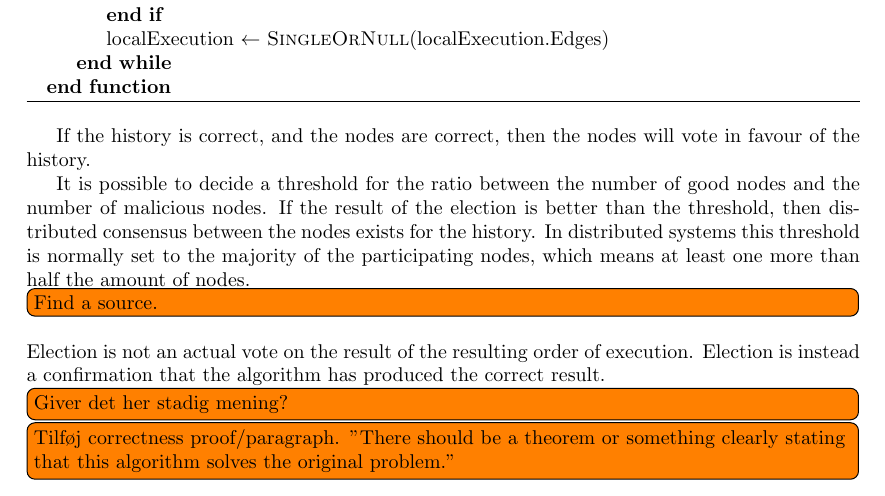
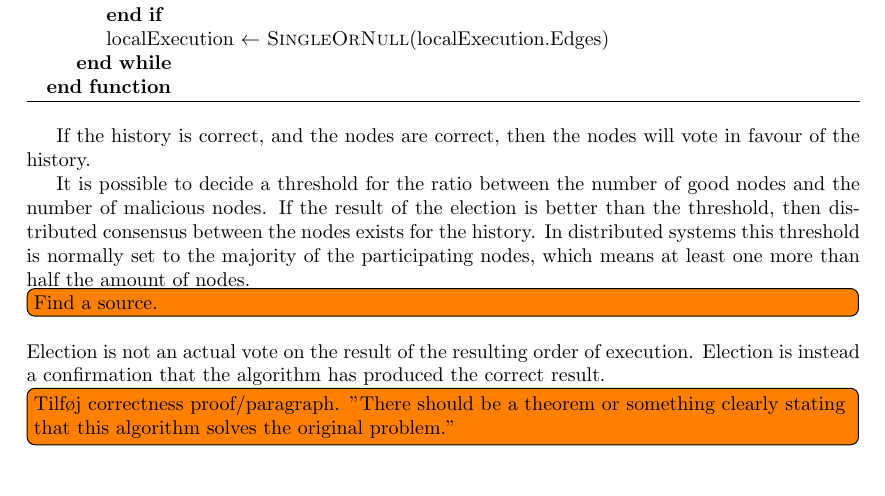
Before and after one commit to mikaellindemann/Distributed-Consensus, a LaTeX document (doc/texv2/DistributedConsensus.tex, which reads doc/texv2/6orderofexecution/orderofexecution.tex): part of page 43 of 45 before the commit and part of page 43 of 44 after it, cut so that both start at the same text, the shorter picture padded with empty space. Compiled offline with pdfLaTeX.

Commit message:
Removed TODO.

```diff
--- a/doc/texv2/6orderofexecution/orderofexecution.tex
+++ b/doc/texv2/6orderofexecution/orderofexecution.tex
@@ -245,7 +245,7 @@
 
 	It is possible to decide a threshold for the ratio between the number of good nodes and the number of malicious nodes. If the result of the election is better than the threshold, then distributed consensus between the nodes exists for the history. In distributed systems this threshold is normally set to the majority of the participating nodes, which means at least one more than half the amount of nodes.\todo[inline]{Find a source.}
 
-	\newpar Election is not an actual vote on the result of the resulting order of execution. Election is instead a confirmation that the algorithm has produced the correct result. \todo[inline]{Giver det her stadig mening?}
+	\newpar Election is not an actual vote on the result of the resulting order of execution. Election is instead a confirmation that the algorithm has produced the correct result.
 
 	\todo[inline]{Tilføj correctness proof/paragraph. "There should be a theorem or something clearly stating that this algorithm solves the original problem."}
 	\figuretodo{Tilføj figur: Kan vi på nogen måde vise resultatet af election?}
```
